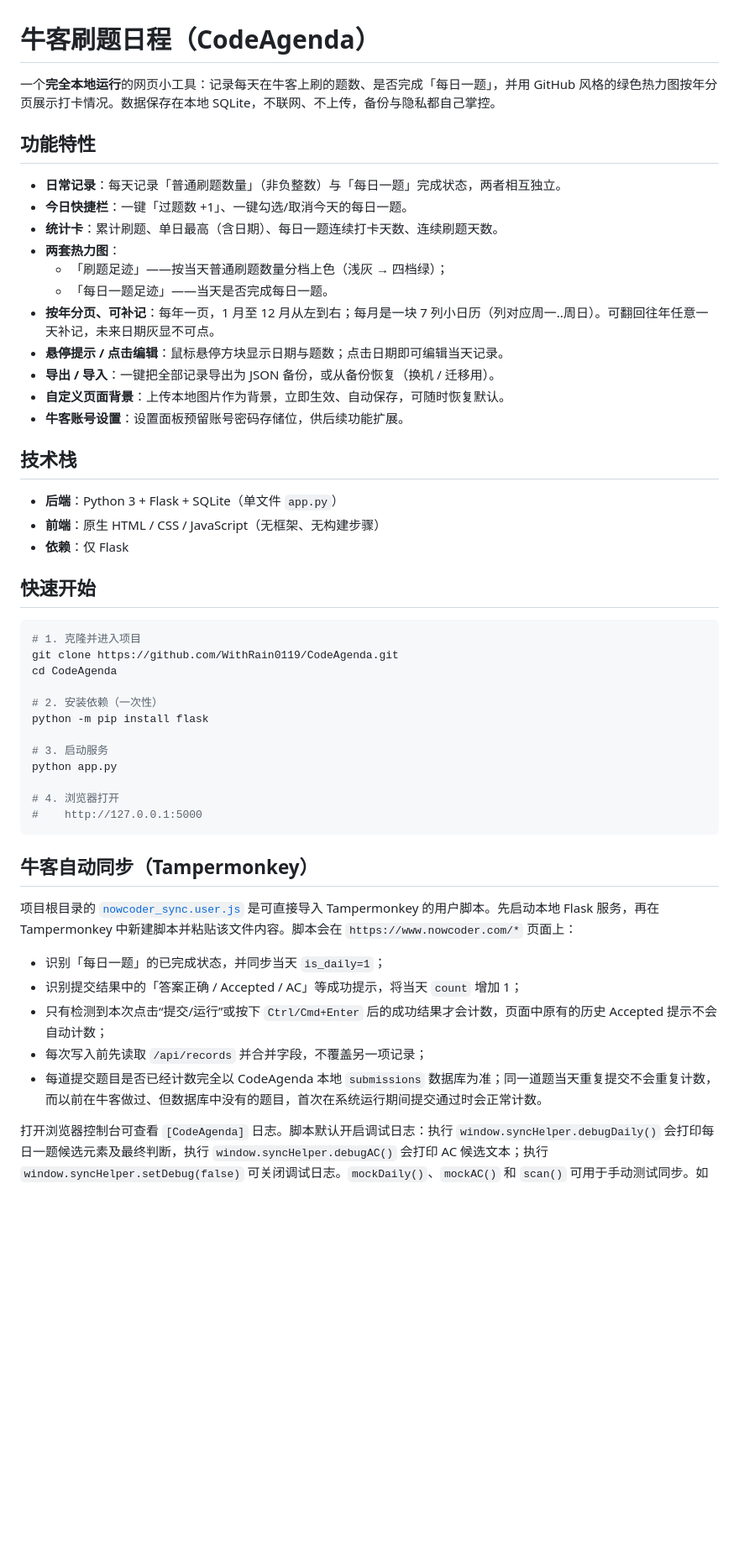
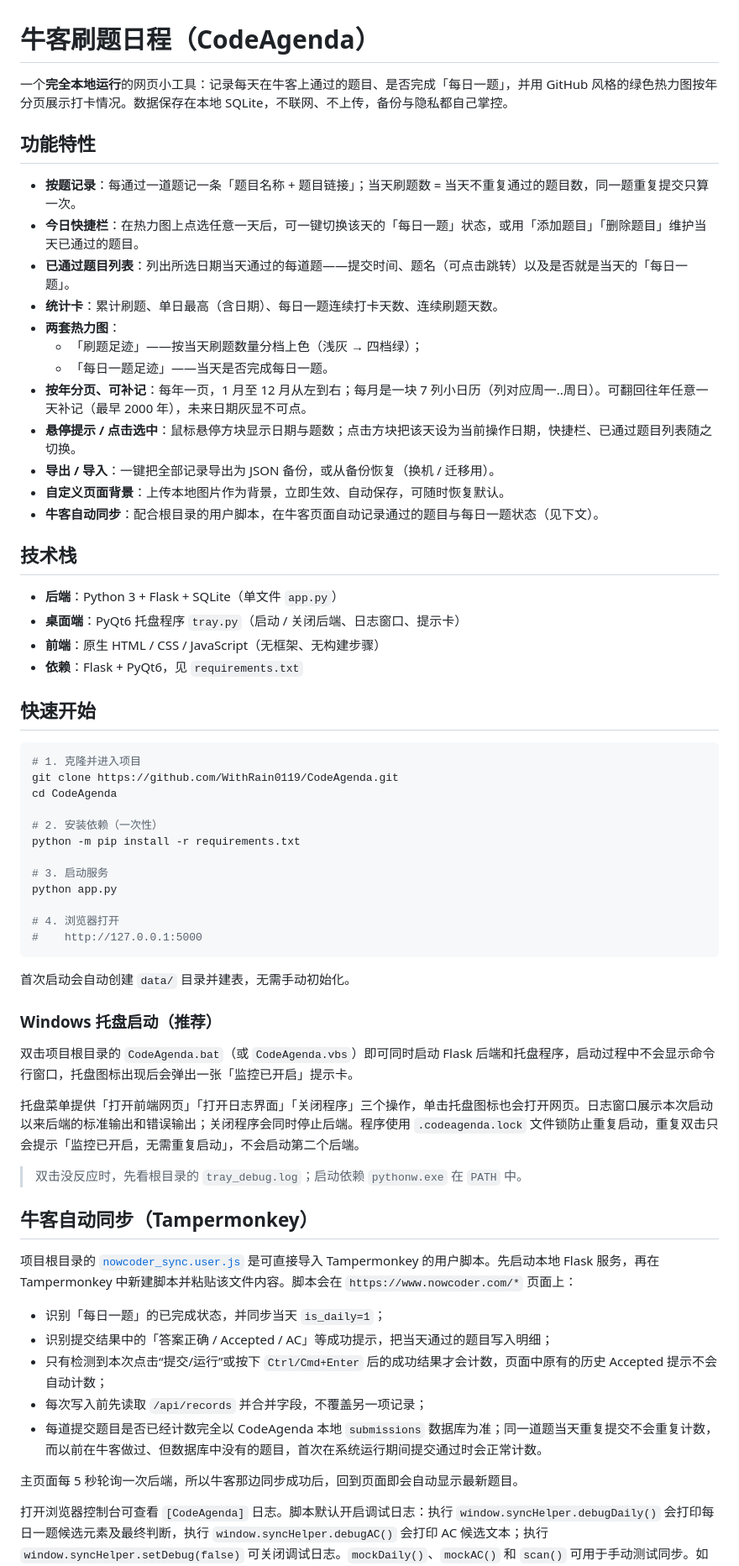
Before and after one commit to WithRain0119/CodeAgenda, a Markdown page: README.md, the part around one of its changes. Shown at 84% size. Rendered like a GitHub page; blank space fills up the shorter version.

````diff
--- a/README.md
+++ b/README.md
@@ -1,26 +1,28 @@
 # 牛客刷题日程（CodeAgenda）
 
-一个**完全本地运行**的网页小工具：记录每天在牛客上刷的题数、是否完成「每日一题」，并用 GitHub 风格的绿色热力图按年分页展示打卡情况。数据保存在本地 SQLite，不联网、不上传，备份与隐私都自己掌控。
+一个**完全本地运行**的网页小工具：记录每天在牛客上通过的题目、是否完成「每日一题」，并用 GitHub 风格的绿色热力图按年分页展示打卡情况。数据保存在本地 SQLite，不联网、不上传，备份与隐私都自己掌控。
 
 ## 功能特性
 
-- **日常记录**：每天记录「普通刷题数量」（非负整数）与「每日一题」完成状态，两者相互独立。
-- **今日快捷栏**：一键「过题数 +1」、一键勾选/取消今天的每日一题。
+- **按题记录**：每通过一道题记一条「题目名称 + 题目链接」；当天刷题数 = 当天不重复通过的题目数，同一题重复提交只算一次。
+- **今日快捷栏**：在热力图上点选任意一天后，可一键切换该天的「每日一题」状态，或用「添加题目」「删除题目」维护当天已通过的题目。
+- **已通过题目列表**：列出所选日期当天通过的每道题——提交时间、题名（可点击跳转）以及是否就是当天的「每日一题」。
 - **统计卡**：累计刷题、单日最高（含日期）、每日一题连续打卡天数、连续刷题天数。
 - **两套热力图**：
-  - 「刷题足迹」——按当天普通刷题数量分档上色（浅灰 → 四档绿）；
+  - 「刷题足迹」——按当天刷题数量分档上色（浅灰 → 四档绿）；
   - 「每日一题足迹」——当天是否完成每日一题。
-- **按年分页、可补记**：每年一页，1 月至 12 月从左到右；每月是一块 7 列小日历（列对应周一..周日）。可翻回往年任意一天补记，未来日期灰显不可点。
-- **悬停提示 / 点击编辑**：鼠标悬停方块显示日期与题数；点击日期即可编辑当天记录。
+- **按年分页、可补记**：每年一页，1 月至 12 月从左到右；每月是一块 7 列小日历（列对应周一..周日）。可翻回往年任意一天补记（最早 2000 年），未来日期灰显不可点。
+- **悬停提示 / 点击选中**：鼠标悬停方块显示日期与题数；点击方块把该天设为当前操作日期，快捷栏、已通过题目列表随之切换。
 - **导出 / 导入**：一键把全部记录导出为 JSON 备份，或从备份恢复（换机 / 迁移用）。
 - **自定义页面背景**：上传本地图片作为背景，立即生效、自动保存，可随时恢复默认。
-- **牛客账号设置**：设置面板预留账号密码存储位，供后续功能扩展。
+- **牛客自动同步**：配合根目录的用户脚本，在牛客页面自动记录通过的题目与每日一题状态（见下文）。
 
 ## 技术栈
 
 - **后端**：Python 3 + Flask + SQLite（单文件 `app.py`）
+- **桌面端**：PyQt6 托盘程序 `tray.py`（启动 / 关闭后端、日志窗口、提示卡）
 - **前端**：原生 HTML / CSS / JavaScript（无框架、无构建步骤）
-- **依赖**：仅 Flask
+- **依赖**：Flask + PyQt6，见 `requirements.txt`
 
 ## 快速开始
 
@@ -30,7 +32,7 @@ git clone https://github.com/WithRain0119/CodeAgenda.git
 cd CodeAgenda
 
 # 2. 安装依赖（一次性）
-python -m pip install flask
+python -m pip install -r requirements.txt
 
 # 3. 启动服务
 python app.py
@@ -39,15 +41,27 @@ python app.py
 #    http://127.0.0.1:5000
 ```
 
+首次启动会自动创建 `data/` 目录并建表，无需手动初始化。
+
+### Windows 托盘启动（推荐）
+
+双击项目根目录的 `CodeAgenda.bat`（或 `CodeAgenda.vbs`）即可同时启动 Flask 后端和托盘程序，启动过程中不会显示命令行窗口，托盘图标出现后会弹出一张「监控已开启」提示卡。
+
+托盘菜单提供「打开前端网页」「打开日志界面」「关闭程序」三个操作，单击托盘图标也会打开网页。日志窗口展示本次启动以来后端的标准输出和错误输出；关闭程序会同时停止后端。程序使用 `.codeagenda.lock` 文件锁防止重复启动，重复双击只会提示「监控已开启，无需重复启动」，不会启动第二个后端。
+
+> 双击没反应时，先看根目录的 `tray_debug.log`；启动依赖 `pythonw.exe` 在 `PATH` 中。
+
 ## 牛客自动同步（Tampermonkey）
 
 项目根目录的 [`nowcoder_sync.user.js`](nowcoder_sync.user.js) 是可直接导入 Tampermonkey 的用户脚本。先启动本地 Flask 服务，再在 Tampermonkey 中新建脚本并粘贴该文件内容。脚本会在 `https://www.nowcoder.com/*` 页面上：
 
 - 识别「每日一题」的已完成状态，并同步当天 `is_daily=1`；
-- 识别提交结果中的「答案正确 / Accepted / AC」等成功提示，将当天 `count` 增加 1；
+- 识别提交结果中的「答案正确 / Accepted / AC」等成功提示，把当天通过的题目写入明细；
 - 只有检测到本次点击“提交/运行”或按下 `Ctrl/Cmd+Enter` 后的成功结果才会计数，页面中原有的历史 Accepted 提示不会自动计数；
 - 每次写入前先读取 `/api/records` 并合并字段，不覆盖另一项记录；
 - 每道提交题目是否已经计数完全以 CodeAgenda 本地 `submissions` 数据库为准；同一道题当天重复提交不会重复计数，而以前在牛客做过、但数据库中没有的题目，首次在系统运行期间提交通过时会正常计数。
 
+主页面每 5 秒轮询一次后端，所以牛客那边同步成功后，回到页面即会自动显示最新题目。
+
 打开浏览器控制台可查看 `[CodeAgenda]` 日志。脚本默认开启调试日志：执行 `window.syncHelper.debugDaily()` 会打印每日一题候选元素及最终判断，执行 `window.syncHelper.debugAC()` 会打印 AC 候选文本；执行 `window.syncHelper.setDebug(false)` 可关闭调试日志。`mockDaily()`、`mockAC()` 和 `scan()` 可用于手动测试同步。如果牛客改版导致识别不到状态，优先根据候选日志调整用户脚本中的 `isDailyComplete()` 和 `acSignal()` 文本匹配规则。
 
````
Also changed, not shown: other parts of README.md (+41 -32 lines).
